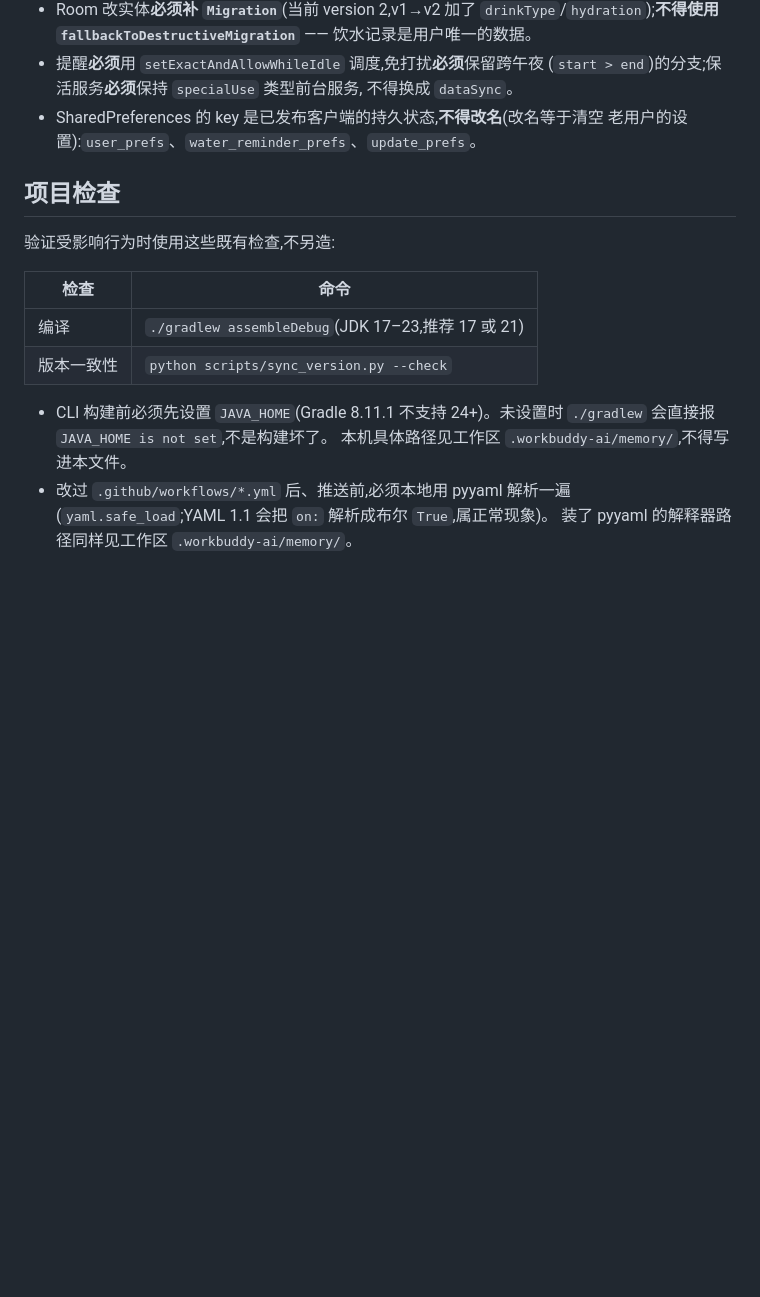
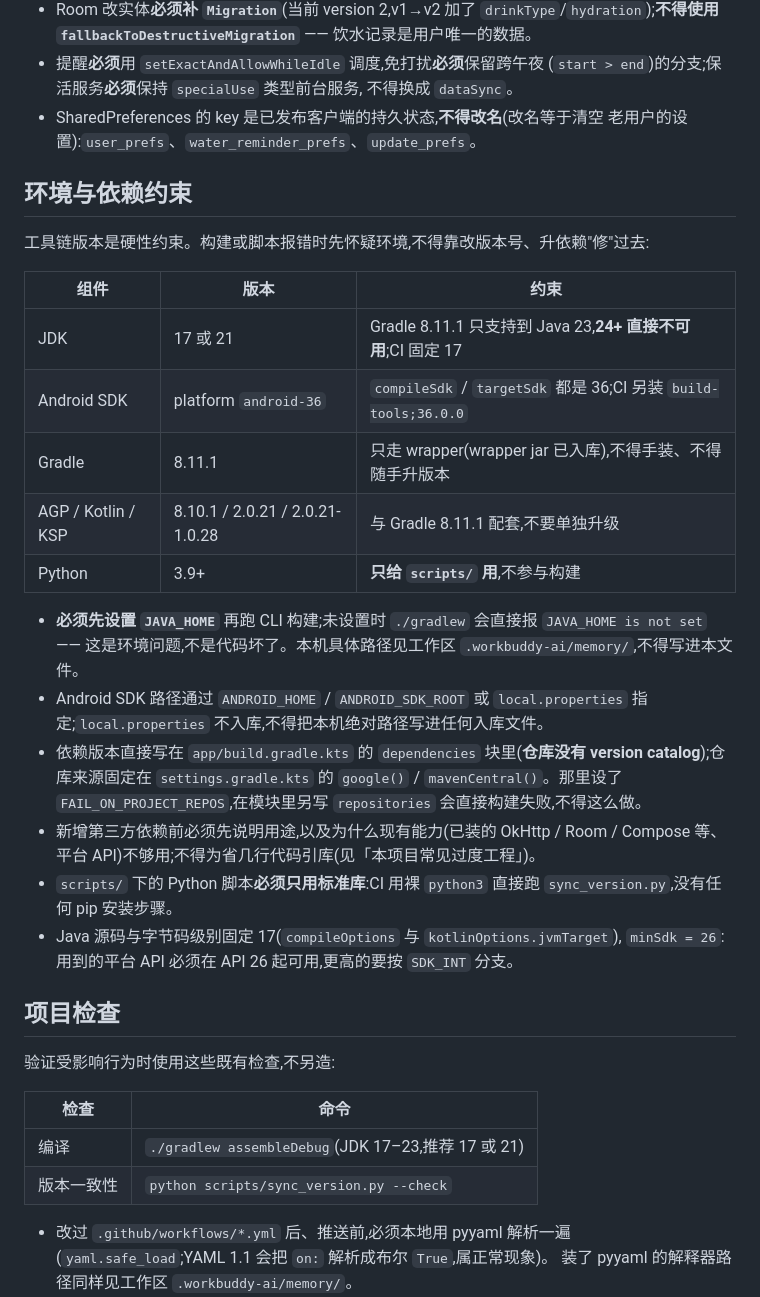
Before and after one commit to os233/WaterReminder, a Markdown page: AGENTS.md, the part around the change. Rendered like a GitHub page; blank space fills up the shorter version.

Commit message:
docs(agents): 新增「环境与依赖约束」一节
- 工具链版本表:JDK 17/21(24+ 不可用)、android-36 + build-tools 36.0.0、
  Gradle 8.11.1(wrapper)、AGP 8.10.1 / Kotlin 2.0.21 / KSP 2.0.21-1.0.28、
  Python 3.9+ 仅服务 scripts/
- 依赖约束:没有 version catalog,版本写在 app/build.gradle.kts 的 dependencies;
  settings.gradle.kts 设了 FAIL_ON_PROJECT_REPOS,模块里另写 repositories 会构建失败;
  新增第三方依赖要先说明用途与替代方案
- scripts/ 下的 Python 必须只用标准库(CI 用裸 python3 跑,无 pip 步骤)
- Java 源码/字节码级别固定 17,minSdk 26 决定可用平台 API 的下限
- 原「项目检查」里的 JAVA_HOME 说明并入本节,避免两处重复

```diff
--- a/AGENTS.md
+++ b/AGENTS.md
@@ -137,6 +137,34 @@
 - SharedPreferences 的 key 是已发布客户端的持久状态,**不得改名**(改名等于清空
   老用户的设置):`user_prefs`、`water_reminder_prefs`、`update_prefs`。
 
+## 环境与依赖约束
+
+工具链版本是硬性约束。构建或脚本报错时先怀疑环境,不得靠改版本号、升依赖"修"过去:
+
+| 组件 | 版本 | 约束 |
+| --- | --- | --- |
+| JDK | 17 或 21 | Gradle 8.11.1 只支持到 Java 23,**24+ 直接不可用**;CI 固定 17 |
+| Android SDK | platform `android-36` | `compileSdk` / `targetSdk` 都是 36;CI 另装 `build-tools;36.0.0` |
+| Gradle | 8.11.1 | 只走 wrapper(wrapper jar 已入库),不得手装、不得随手升版本 |
+| AGP / Kotlin / KSP | 8.10.1 / 2.0.21 / 2.0.21-1.0.28 | 与 Gradle 8.11.1 配套,不要单独升级 |
+| Python | 3.9+ | **只给 `scripts/` 用**,不参与构建 |
+
+- **必须先设置 `JAVA_HOME`** 再跑 CLI 构建;未设置时 `./gradlew` 会直接报
+  `JAVA_HOME is not set` —— 这是环境问题,不是代码坏了。本机具体路径见工作区
+  `.workbuddy-ai/memory/`,不得写进本文件。
+- Android SDK 路径通过 `ANDROID_HOME` / `ANDROID_SDK_ROOT` 或 `local.properties`
+  指定;`local.properties` 不入库,不得把本机绝对路径写进任何入库文件。
+- 依赖版本直接写在 `app/build.gradle.kts` 的 `dependencies` 块里(**仓库没有
+  version catalog**);仓库来源固定在 `settings.gradle.kts` 的 `google()` /
+  `mavenCentral()`。那里设了 `FAIL_ON_PROJECT_REPOS`,在模块里另写 `repositories`
+  会直接构建失败,不得这么做。
+- 新增第三方依赖前必须先说明用途,以及为什么现有能力(已装的 OkHttp / Room /
+  Compose 等、平台 API)不够用;不得为省几行代码引库(见「本项目常见过度工程」)。
+- `scripts/` 下的 Python 脚本**必须只用标准库**:CI 用裸 `python3` 直接跑
+  `sync_version.py`,没有任何 pip 安装步骤。
+- Java 源码与字节码级别固定 17(`compileOptions` 与 `kotlinOptions.jvmTarget`),
+  `minSdk = 26`:用到的平台 API 必须在 API 26 起可用,更高的要按 `SDK_INT` 分支。
+
 ## 项目检查
 
 验证受影响行为时使用这些既有检查,不另造:
@@ -146,9 +174,6 @@
 | 编译 | `./gradlew assembleDebug`(JDK 17–23,推荐 17 或 21) |
 | 版本一致性 | `python scripts/sync_version.py --check` |
 
-- CLI 构建前必须先设置 `JAVA_HOME`(Gradle 8.11.1 不支持 24+)。未设置时
-  `./gradlew` 会直接报 `JAVA_HOME is not set`,不是构建坏了。
-  本机具体路径见工作区 `.workbuddy-ai/memory/`,不得写进本文件。
 - 改过 `.github/workflows/*.yml` 后、推送前,必须本地用 pyyaml 解析一遍
   (`yaml.safe_load`;YAML 1.1 会把 `on:` 解析成布尔 `True`,属正常现象)。
   装了 pyyaml 的解释器路径同样见工作区 `.workbuddy-ai/memory/`。
```
